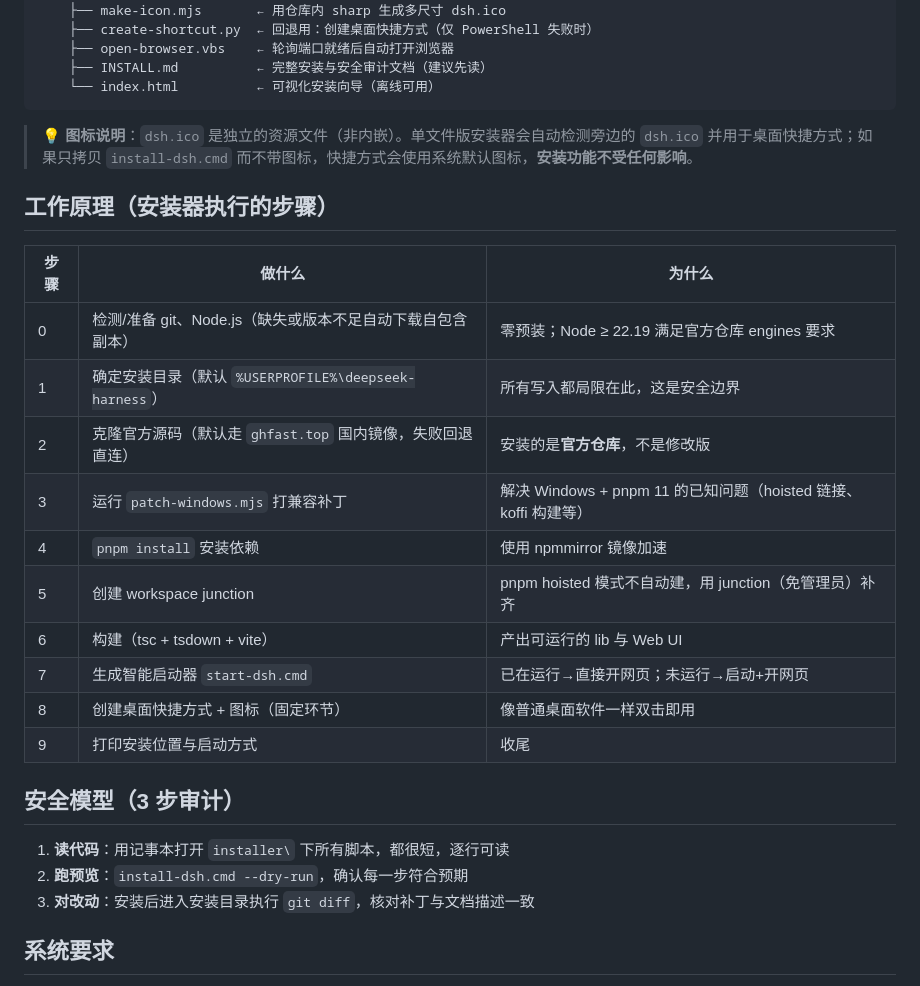
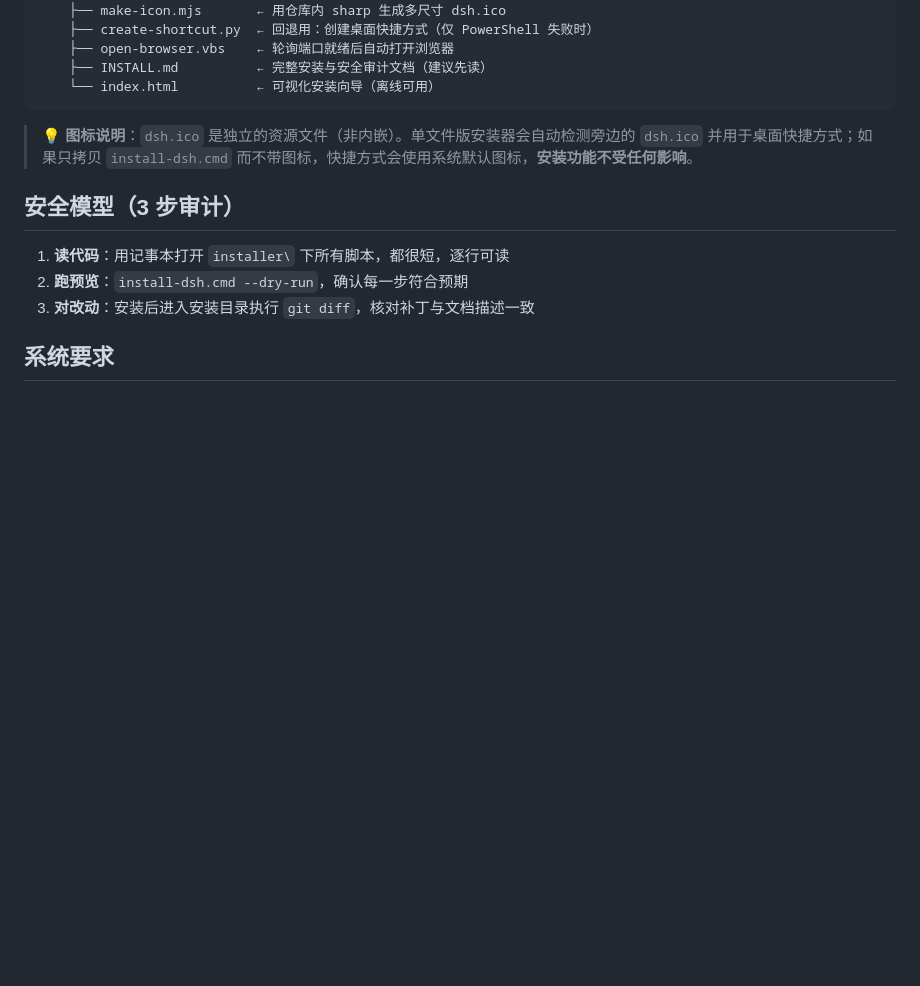
Before and after one commit to Siberia-yuan/dsh-windows-installer, a Markdown page: README.md, the part around the change. GitHub-like rendering; blank space fills up the shorter version.

Commit message:
README: 移除「工作原理」章节

```diff
--- a/README.md
+++ b/README.md
@@ -75,21 +75,6 @@ dsh-windows-installer/
 
 > 💡 **图标说明**：`dsh.ico` 是独立的资源文件（非内嵌）。单文件版安装器会自动检测旁边的 `dsh.ico` 并用于桌面快捷方式；如果只拷贝 `install-dsh.cmd` 而不带图标，快捷方式会使用系统默认图标，**安装功能不受任何影响**。
 
-## 工作原理（安装器执行的步骤）
-
-| 步骤 | 做什么 | 为什么 |
-|---|---|---|
-| 0 | 检测/准备 git、Node.js（缺失或版本不足自动下载自包含副本） | 零预装；Node ≥ 22.19 满足官方仓库 engines 要求 |
-| 1 | 确定安装目录（默认 `%USERPROFILE%\deepseek-harness`） | 所有写入都局限在此，这是安全边界 |
-| 2 | 克隆官方源码（默认走 `ghfast.top` 国内镜像，失败回退直连） | 安装的是**官方仓库**，不是修改版 |
-| 3 | 运行 `patch-windows.mjs` 打兼容补丁 | 解决 Windows + pnpm 11 的已知问题（hoisted 链接、koffi 构建等） |
-| 4 | `pnpm install` 安装依赖 | 使用 npmmirror 镜像加速 |
-| 5 | 创建 workspace junction | pnpm hoisted 模式不自动建，用 junction（免管理员）补齐 |
-| 6 | 构建（tsc + tsdown + vite） | 产出可运行的 lib 与 Web UI |
-| 7 | 生成智能启动器 `start-dsh.cmd` | 已在运行→直接开网页；未运行→启动+开网页 |
-| 8 | 创建桌面快捷方式 + 图标（固定环节） | 像普通桌面软件一样双击即用 |
-| 9 | 打印安装位置与启动方式 | 收尾 |
-
 ## 安全模型（3 步审计）
 
 1. **读代码**：用记事本打开 `installer\` 下所有脚本，都很短，逐行可读
```
